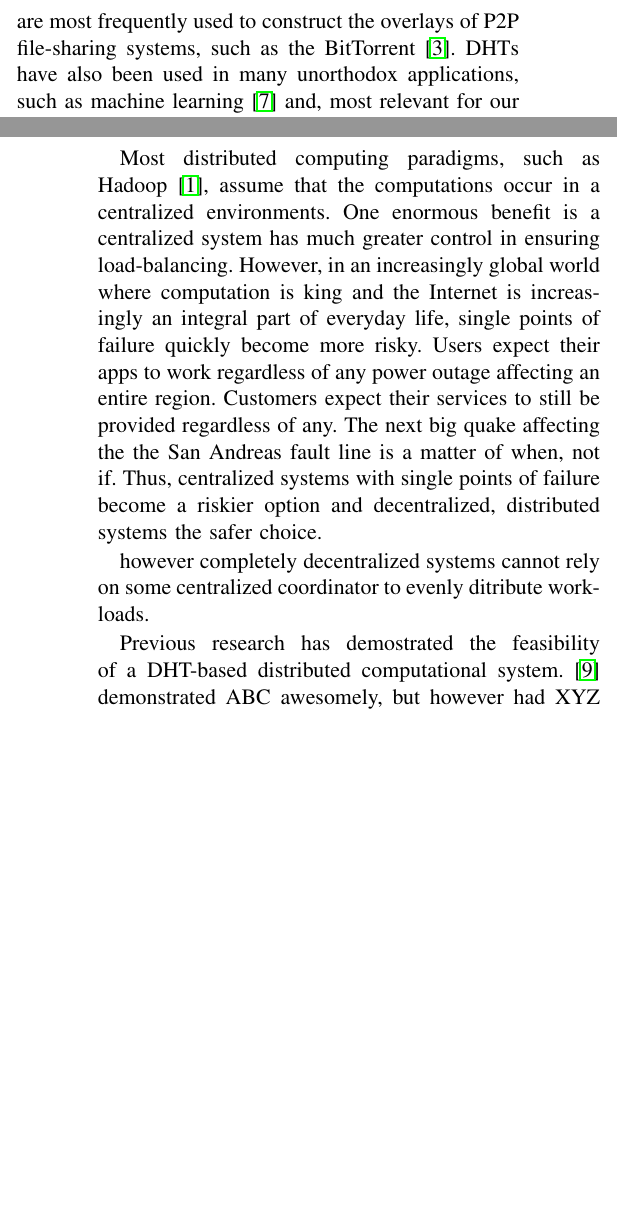
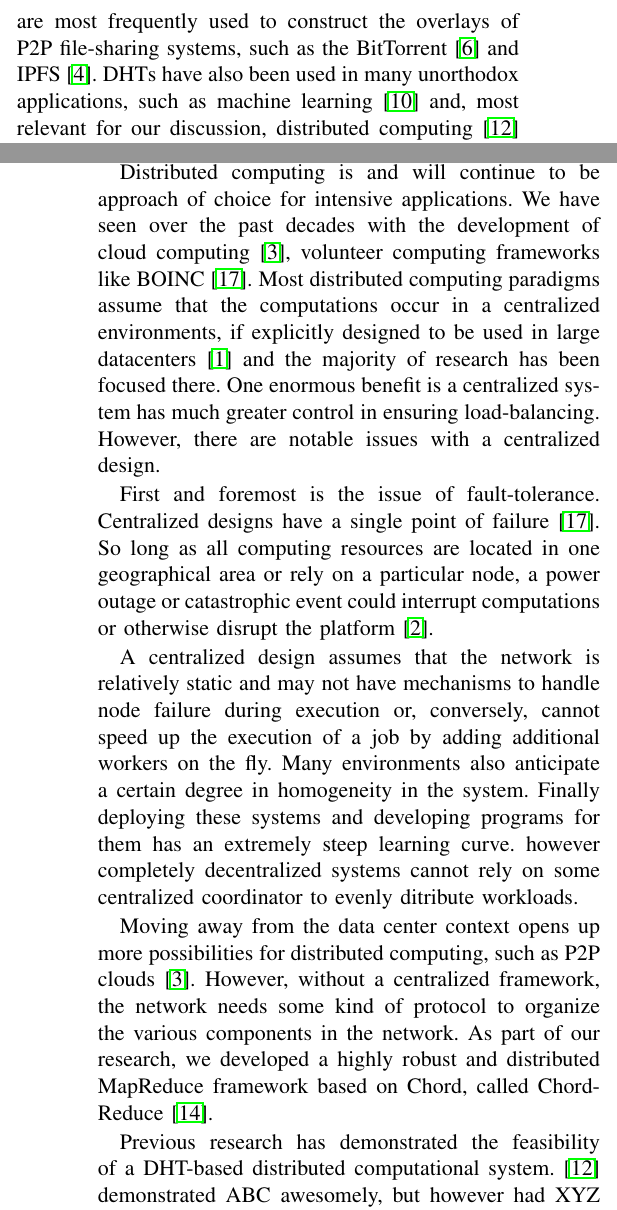
Before and after one commit to abrosen/dissertation, a LaTeX paper (sybil_autonomous.tex): two parts of the columns of pages 1 and 2 of 13, joined at a grey line, cut so that both start at the same text, the shorter picture padded with empty space. Compiled offline with pdfLaTeX.

Commit message:
Okay ready to mega merge

```diff
--- a/sybil_autonomous.tex
+++ b/sybil_autonomous.tex
@@ -54,7 +54,7 @@ In this paper, we present four methods to autonomously balance the load of DHTs:
 %\subsection{2-4 sentences telling people what you will talk about in the paper}
 
 Distributed Hash Tables (DHTs) are a class of well researched decentralized key-value storage systems.
-DHTs are most frequently used to construct the overlays of P2P file-sharing systems, such as the BitTorrent \cite{bittorrent}.
+DHTs are most frequently used to construct the overlays of P2P file-sharing systems, such as the BitTorrent \cite{bittorrent} and IPFS \cite{benet2014ipfs}.
 DHTs have also been used in many unorthodox applications, such as machine learning \cite{liparameter} and, most relevant for our discussion, distributed computing  \cite{marozzo2012p2p} \cite{leemap}.
 %Still add block chain reference? No real relations between DHTS and blockchain found
 
@@ -77,25 +77,36 @@ These strategies need to make decisions that a node can make at a local level, u
 
 
 \subsection*{Motivation}
+
+%%% GRAB FROM CHORD REDUCE
 %Update section
 %expand Primary motivation
 %The primary motivation for us is creating a new viable type of platform for distributed computing.
-Most distributed computing paradigms, such as Hadoop \cite{hadoop}, assume that the computations occur in a centralized environments.
+Distributed computing is and will continue to be  approach of choice for intensive applications.
+We have seen over the past decades with the development of cloud computing \cite{p2p-cloud}, volunteer computing frameworks like BOINC \cite{shvachko2010hadoop}.
+Most distributed computing paradigms assume that the computations occur in a centralized environments, if explicitly designed to be used in large datacenters \cite{hadoopAssumptions} and the majority of research has been focused there.
 One enormous benefit is a centralized system has much greater control in ensuring load-balancing.
-%change computation is king to something better
-However, in an increasingly global world where computation is king and the Internet is increasingly an integral part of everyday life, single points of failure quickly become more risky.
-Users expect their apps to work regardless of any power outage affecting an entire region.
-Customers expect their services to still be provided regardless of any.
-The next big quake affecting the the San Andreas fault line is a matter of when, not if.
-Thus, centralized systems with single points of failure become a riskier option and decentralized, distributed systems the safer choice.
+However, there are notable issues with a centralized design.
 
+
+First and foremost is the issue of fault-tolerance.
+Centralized designs have a single point of failure \cite{shvachko2010hadoop}.
+So long as all computing resources are located in one geographical area or rely on a particular node, a power outage or catastrophic event could interrupt computations or otherwise disrupt the platform \cite{babaoglu2014people}.
+
+A centralized design assumes that the network is relatively static and may not have mechanisms to handle node failure during execution or, conversely, cannot speed up the execution of a job by adding additional workers on the fly.
+Many environments also anticipate a certain degree in homogeneity in the system.
+Finally deploying these systems and developing programs for them has an extremely steep learning curve.
 %%%%%%%
 however  completely decentralized systems cannot rely on some centralized coordinator to evenly ditribute workloads.
+
+Moving away from the data center context opens up more possibilities for distributed computing, such as P2P clouds \cite{p2p-cloud}.
+However, without a centralized framework, the network needs some kind of protocol to organize the various components in the network.
+As part of our research, we developed a highly robust and distributed MapReduce framework based on Chord, called ChordReduce \cite{chordreduce}.
 
 %%%%%%%
 
 
-Previous research has demostrated the feasibility of a DHT-based distributed computational system.
+Previous research has demonstrated the feasibility of a DHT-based distributed computational system.
 \cite{marozzo2012p2p} demonstrated ABC awesomely, but however had XYZ issue
 Similarly \cite{leemap} showed ABC awesomely, had XYZ as issue
 Our own research  \cite{chordreduce} was awesome, but did not load balance properly.
```
Also changed, not shown: dht.bib (+7 -0 lines), sybil_autonomous.pdf, sybil_autonomous.tex (3 more changed lines).
